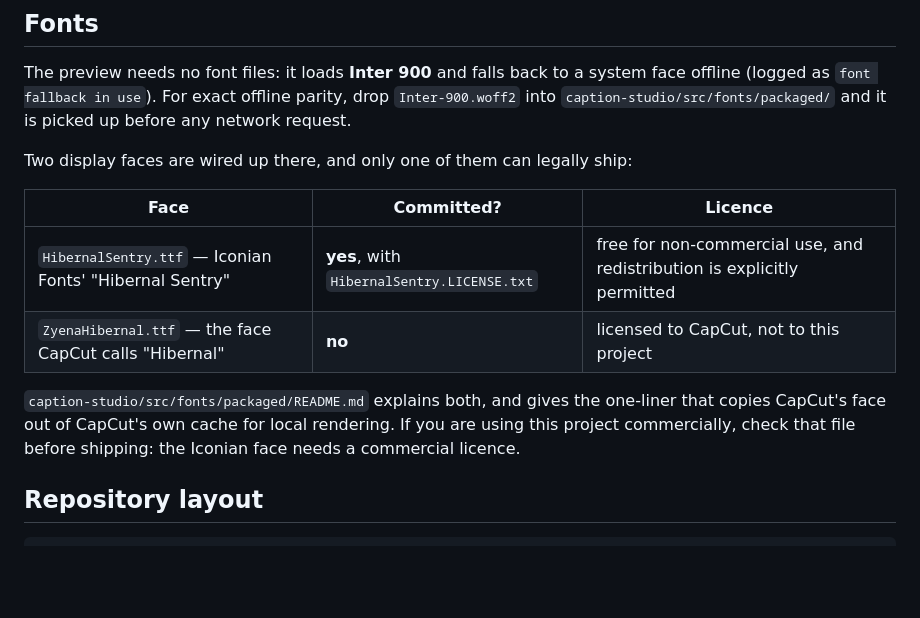
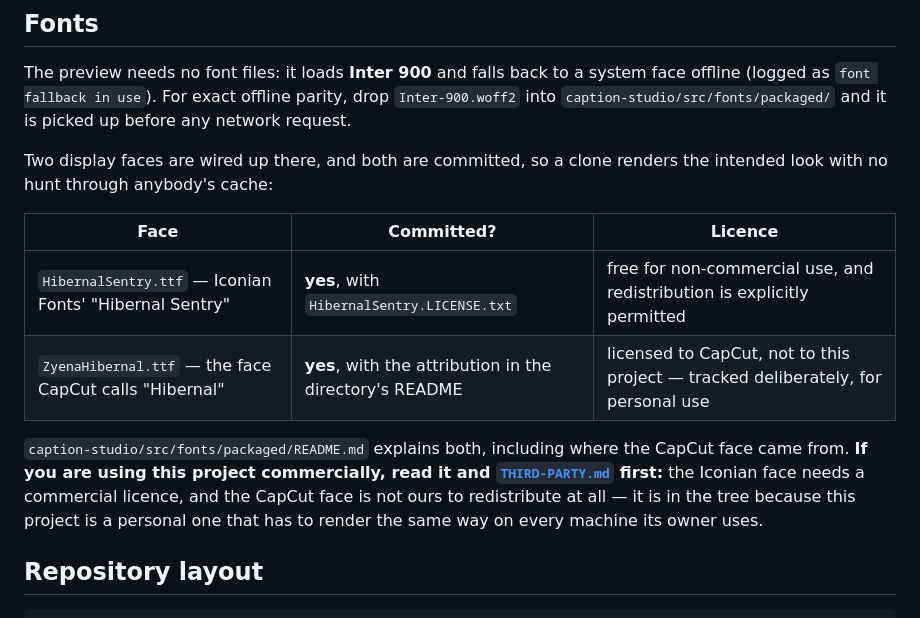
Before and after one commit to tejas-sonavane21/av-studio, a Markdown page: README.md, the part around one of its changes. Drawn GitHub-style; blank space fills up the shorter version.

```diff
--- a/README.md
+++ b/README.md
@@ -134,16 +173,19 @@ The preview needs no font files: it loads **Inter 900** and falls back to a syst
 (logged as `font fallback in use`). For exact offline parity, drop `Inter-900.woff2` into
 `caption-studio/src/fonts/packaged/` and it is picked up before any network request.
 
-Two display faces are wired up there, and only one of them can legally ship:
+Two display faces are wired up there, and both are committed, so a clone renders the intended look
+with no hunt through anybody's cache:
 
 | Face | Committed? | Licence |
 |---|---|---|
 | `HibernalSentry.ttf` — Iconian Fonts' "Hibernal Sentry" | **yes**, with `HibernalSentry.LICENSE.txt` | free for non-commercial use, and redistribution is explicitly permitted |
-| `ZyenaHibernal.ttf` — the face CapCut calls "Hibernal" | **no** | licensed to CapCut, not to this project |
+| `ZyenaHibernal.ttf` — the face CapCut calls "Hibernal" | **yes**, with the attribution in the directory's README | licensed to CapCut, not to this project — tracked deliberately, for personal use |
 
-`caption-studio/src/fonts/packaged/README.md` explains both, and gives the one-liner that copies
-CapCut's face out of CapCut's own cache for local rendering. If you are using this project
-commercially, check that file before shipping: the Iconian face needs a commercial licence.
+`caption-studio/src/fonts/packaged/README.md` explains both, including where the CapCut face came
+from. **If you are using this project commercially, read it and
+[`THIRD-PARTY.md`](THIRD-PARTY.md) first:** the Iconian face needs a commercial licence, and the
+CapCut face is not ours to redistribute at all — it is in the tree because this project is a
+personal one that has to render the same way on every machine its owner uses.
 
 ## Repository layout
 
```
Also changed, not shown: other parts of README.md (+50 -11 lines), audio-studio/README.md (+45 -14 lines), caption-studio/README.md (+8 -1 lines).
